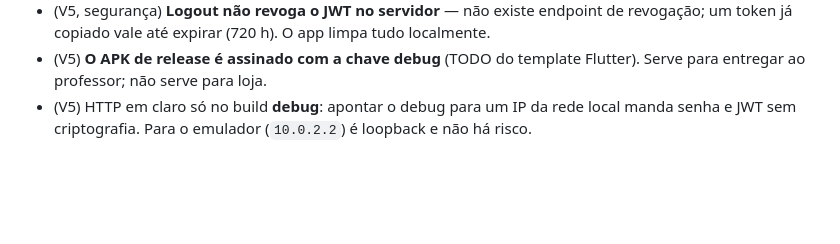
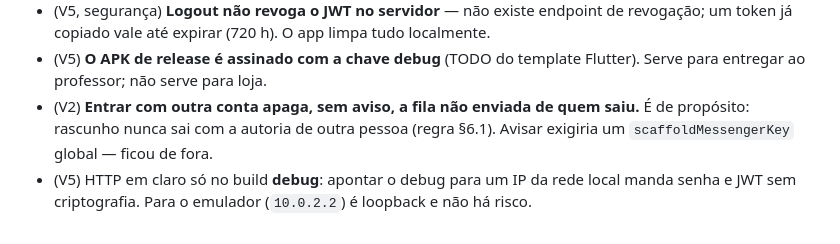
Before and after one commit to GODsGhst/Projeto-Fans, a Markdown page: docs/ENTREGA-FLUTTER.md, the part around the change. GitHub-like rendering; blank space fills up the shorter version.

Commit message:
docs(flutter): troca de conta apaga a fila sem aviso (limite declarado)
Co-Authored-By: Claude Opus 5.5 <noreply@anthropic.com>
Claude-Session: https://claude.ai/code/session_019edK7t1Kd9xBHBLfvUYXbj

```diff
--- a/docs/ENTREGA-FLUTTER.md
+++ b/docs/ENTREGA-FLUTTER.md
@@ -407,5 +407,8 @@ segurança) não é "corrigido" por Haiku — vai para a §9 e para o dono.
   token já copiado vale até expirar (720 h). O app limpa tudo localmente.
 - (V5) **O APK de release é assinado com a chave debug** (TODO do template Flutter). Serve para
   entregar ao professor; não serve para loja.
+- (V2) **Entrar com outra conta apaga, sem aviso, a fila não enviada de quem saiu.** É de propósito:
+  rascunho nunca sai com a autoria de outra pessoa (regra §6.1). Avisar exigiria um
+  `scaffoldMessengerKey` global — ficou de fora.
 - (V5) HTTP em claro só no build **debug**: apontar o debug para um IP da rede local manda senha e JWT
   sem criptografia. Para o emulador (`10.0.2.2`) é loopback e não há risco.
```
